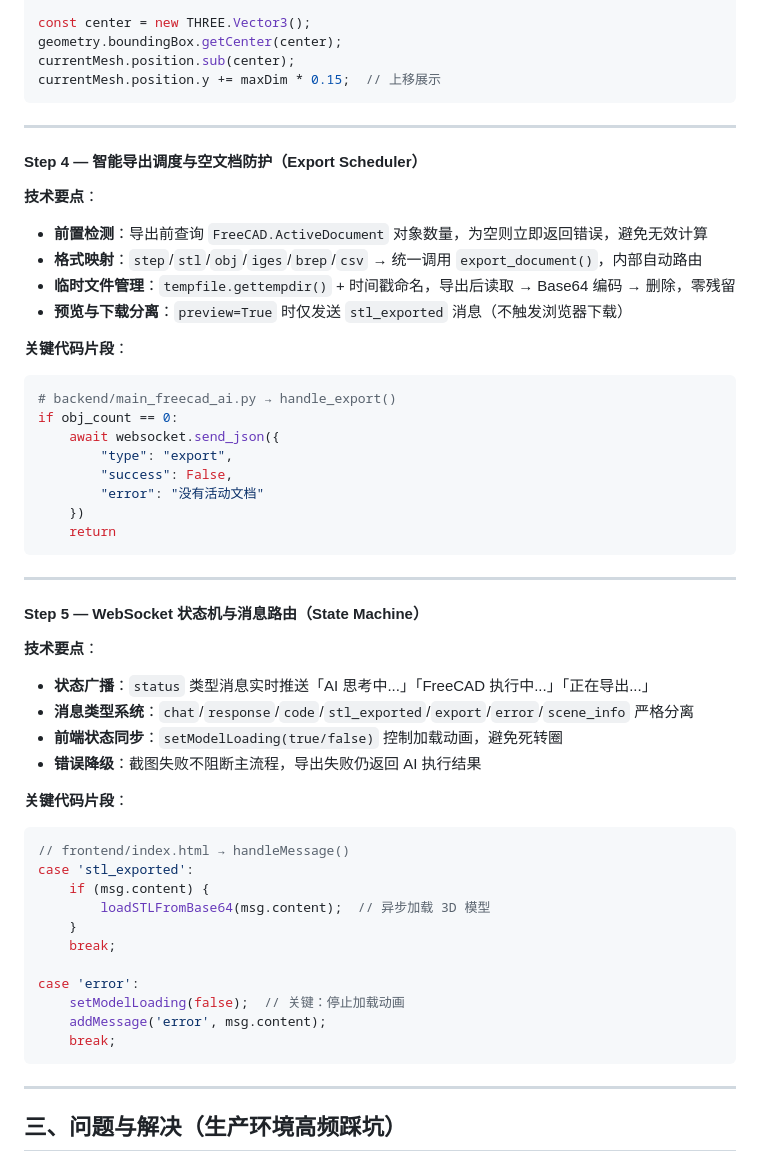
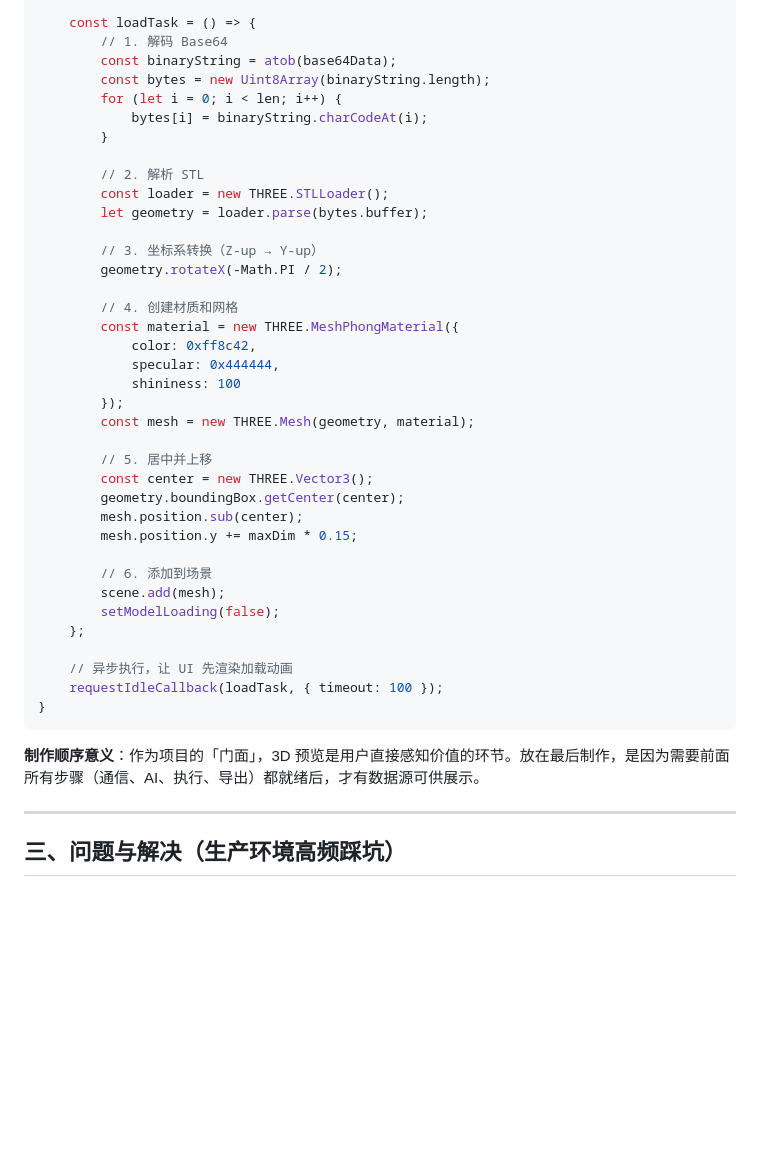
Before and after one commit to 200607lian-ux/freecad-ai-assistant, a Markdown page: TECHNICAL_DEEP_DIVE.md, the part around one of its changes. Rendered like a GitHub page; blank space fills up the shorter version.

````diff
--- a/TECHNICAL_DEEP_DIVE.md
+++ b/TECHNICAL_DEEP_DIVE.md
@@ -144,56 +235,44 @@ geometry.rotateX(-Math.PI / 2);  // Z-up → Y-up
 
-const center = new THREE.Vector3();
-geometry.boundingBox.getCenter(center);
-currentMesh.position.sub(center);
-currentMesh.position.y += maxDim * 0.15;  // 上移展示
+    const loadTask = () => {
+        // 1. 解码 Base64
+        const binaryString = atob(base64Data);
+        const bytes = new Uint8Array(binaryString.length);
+        for (let i = 0; i < len; i++) {
+            bytes[i] = binaryString.charCodeAt(i);
+        }
+
+        // 2. 解析 STL
+        const loader = new THREE.STLLoader();
+        let geometry = loader.parse(bytes.buffer);
+
+        // 3. 坐标系转换（Z-up → Y-up）
+        geometry.rotateX(-Math.PI / 2);
+
+        // 4. 创建材质和网格
+        const material = new THREE.MeshPhongMaterial({
+            color: 0xff8c42,
+            specular: 0x444444,
+            shininess: 100
+        });
+        const mesh = new THREE.Mesh(geometry, material);
+
+        // 5. 居中并上移
+        const center = new THREE.Vector3();
+        geometry.boundingBox.getCenter(center);
+        mesh.position.sub(center);
+        mesh.position.y += maxDim * 0.15;
+
+        // 6. 添加到场景
+        scene.add(mesh);
+        setModelLoading(false);
+    };
+
+    // 异步执行，让 UI 先渲染加载动画
+    requestIdleCallback(loadTask, { timeout: 100 });
+}
 ```
 
----
-
-#### Step 4 — 智能导出调度与空文档防护（Export Scheduler）
-
-**技术要点**：
-- **前置检测**：导出前查询 `FreeCAD.ActiveDocument` 对象数量，为空则立即返回错误，避免无效计算
-- **格式映射**：`step`/`stl`/`obj`/`iges`/`brep`/`csv` → 统一调用 `export_document()`，内部自动路由
-- **临时文件管理**：`tempfile.gettempdir()` + 时间戳命名，导出后读取 → Base64 编码 → 删除，零残留
-- **预览与下载分离**：`preview=True` 时仅发送 `stl_exported` 消息（不触发浏览器下载）
-
-**关键代码片段**：
-```python
-# backend/main_freecad_ai.py → handle_export()
-if obj_count == 0:
-    await websocket.send_json({
-        "type": "export",
-        "success": False,
-        "error": "没有活动文档"
-    })
-    return
-```
-
----
-
-#### Step 5 — WebSocket 状态机与消息路由（State Machine）
-
-**技术要点**：
-- **状态广播**：`status` 类型消息实时推送「AI 思考中...」「FreeCAD 执行中...」「正在导出...」
-- **消息类型系统**：`chat`/`response`/`code`/`stl_exported`/`export`/`error`/`scene_info` 严格分离
-- **前端状态同步**：`setModelLoading(true/false)` 控制加载动画，避免死转圈
-- **错误降级**：截图失败不阻断主流程，导出失败仍返回 AI 执行结果
-
-**关键代码片段**：
-```javascript
-// frontend/index.html → handleMessage()
-case 'stl_exported':
-    if (msg.content) {
-        loadSTLFromBase64(msg.content);  // 异步加载 3D 模型
-    }
-    break;
-
-case 'error':
-    setModelLoading(false);  // 关键：停止加载动画
-    addMessage('error', msg.content);
-    break;
-```
+**制作顺序意义**：作为项目的「门面」，3D 预览是用户直接感知价值的环节。放在最后制作，是因为需要前面所有步骤（通信、AI、执行、导出）都就绪后，才有数据源可供展示。
 
 ---
 
````
Also changed, not shown: other parts of TECHNICAL_DEEP_DIVE.md (+105 -14 lines).
